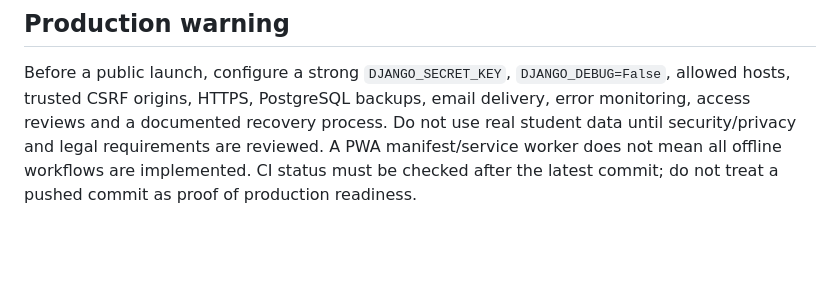
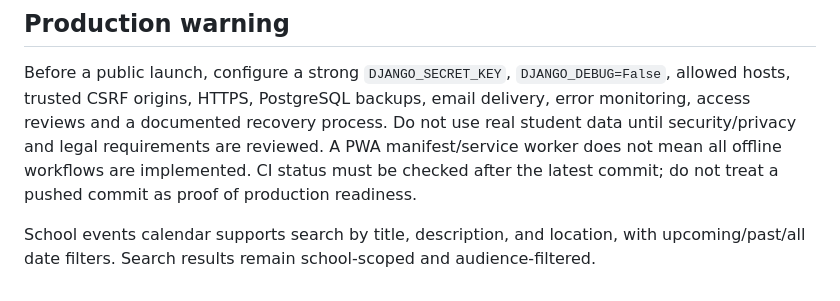
Before and after one commit to pk8873/My_school, a Markdown page: README_HINDI.md, the part around the change. Drawn GitHub-style; blank space fills up the shorter version.

Commit message:
docs: document school event search and date filters

```diff
--- a/README_HINDI.md
+++ b/README_HINDI.md
@@ -75,3 +75,6 @@ Never trust a submitted school ID as authorization. Every school workflow must v
 
 ## Production warning
 Before a public launch, configure a strong `DJANGO_SECRET_KEY`, `DJANGO_DEBUG=False`, allowed hosts, trusted CSRF origins, HTTPS, PostgreSQL backups, email delivery, error monitoring, access reviews and a documented recovery process. Do not use real student data until security/privacy and legal requirements are reviewed. A PWA manifest/service worker does not mean all offline workflows are implemented. CI status must be checked after the latest commit; do not treat a pushed commit as proof of production readiness.
+
+
+School events calendar supports search by title, description, and location, with upcoming/past/all date filters. Search results remain school-scoped and audience-filtered.
```
